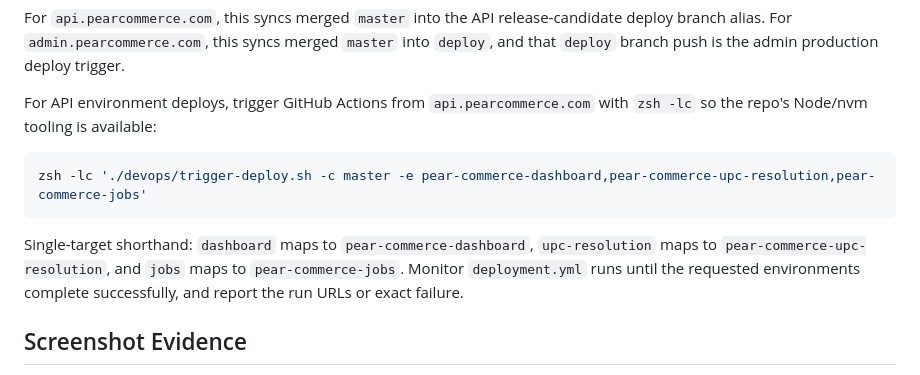
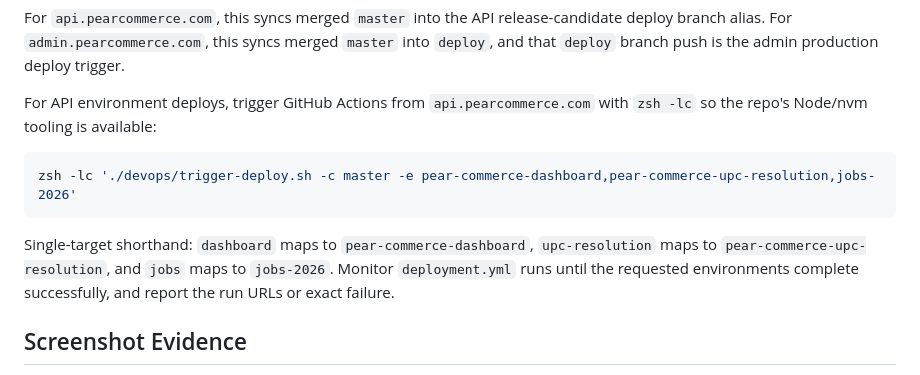
Before and after one commit to Pear-Commerce/pear-ai-skills, a Markdown page: skills/pear-pr-review-flow/SKILL.md, the part around the change. Rendered like a GitHub page.

````diff
--- a/skills/pear-pr-review-flow/SKILL.md
+++ b/skills/pear-pr-review-flow/SKILL.md
@@ -174,10 +174,10 @@ For `api.pearcommerce.com`, this syncs merged `master` into the API release-cand
 For API environment deploys, trigger GitHub Actions from `api.pearcommerce.com` with `zsh -lc` so the repo's Node/nvm tooling is available:
 
 ```bash
-zsh -lc './devops/trigger-deploy.sh -c master -e pear-commerce-dashboard,pear-commerce-upc-resolution,pear-commerce-jobs'
+zsh -lc './devops/trigger-deploy.sh -c master -e pear-commerce-dashboard,pear-commerce-upc-resolution,jobs-2026'
 ```
 
-Single-target shorthand: `dashboard` maps to `pear-commerce-dashboard`, `upc-resolution` maps to `pear-commerce-upc-resolution`, and `jobs` maps to `pear-commerce-jobs`. Monitor `deployment.yml` runs until the requested environments complete successfully, and report the run URLs or exact failure.
+Single-target shorthand: `dashboard` maps to `pear-commerce-dashboard`, `upc-resolution` maps to `pear-commerce-upc-resolution`, and `jobs` maps to `jobs-2026`. Monitor `deployment.yml` runs until the requested environments complete successfully, and report the run URLs or exact failure.
 
 ## Screenshot Evidence
 
````
Also changed, not shown: skills/pear-engineering-workflow/SKILL.md (+5 -3 lines).
